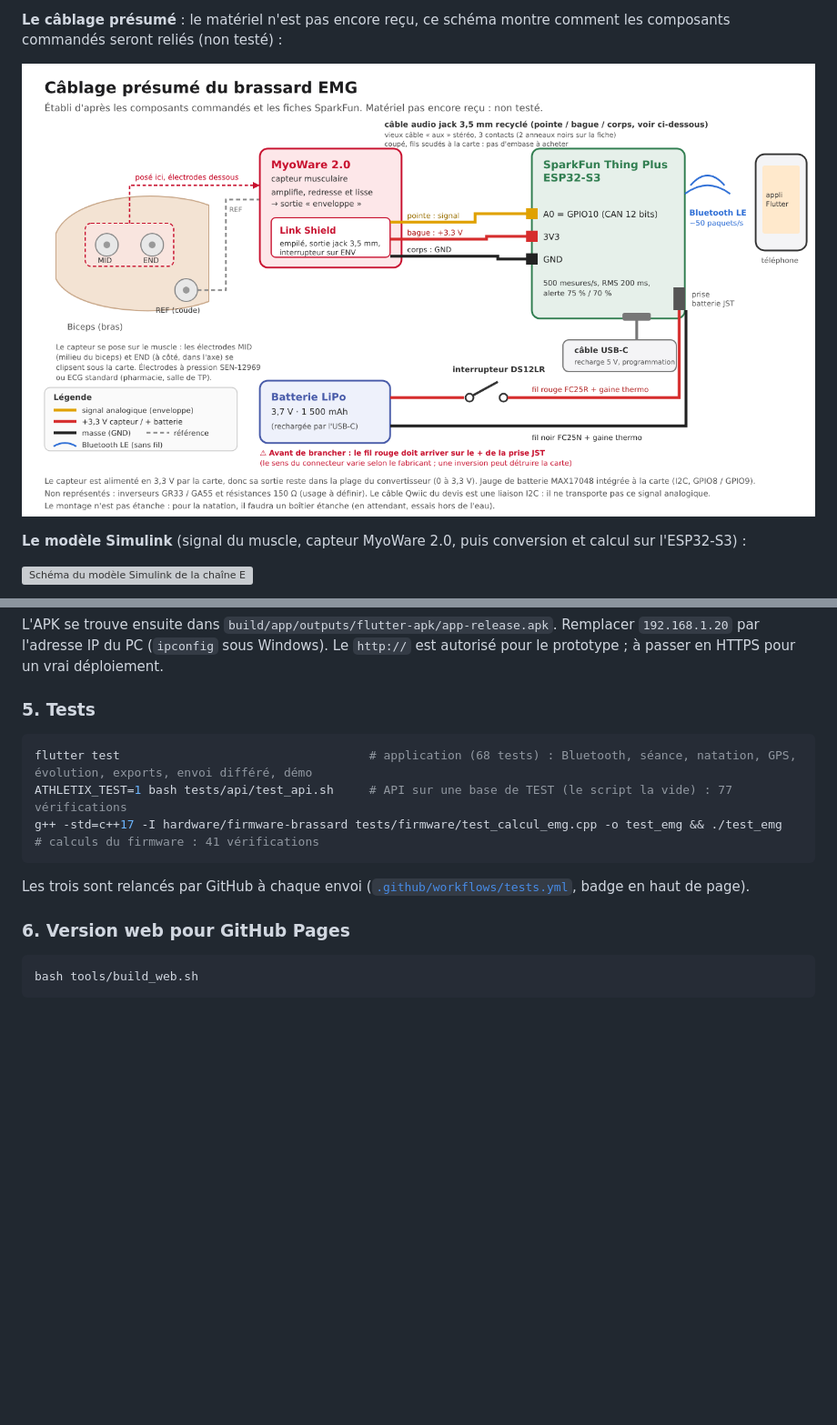
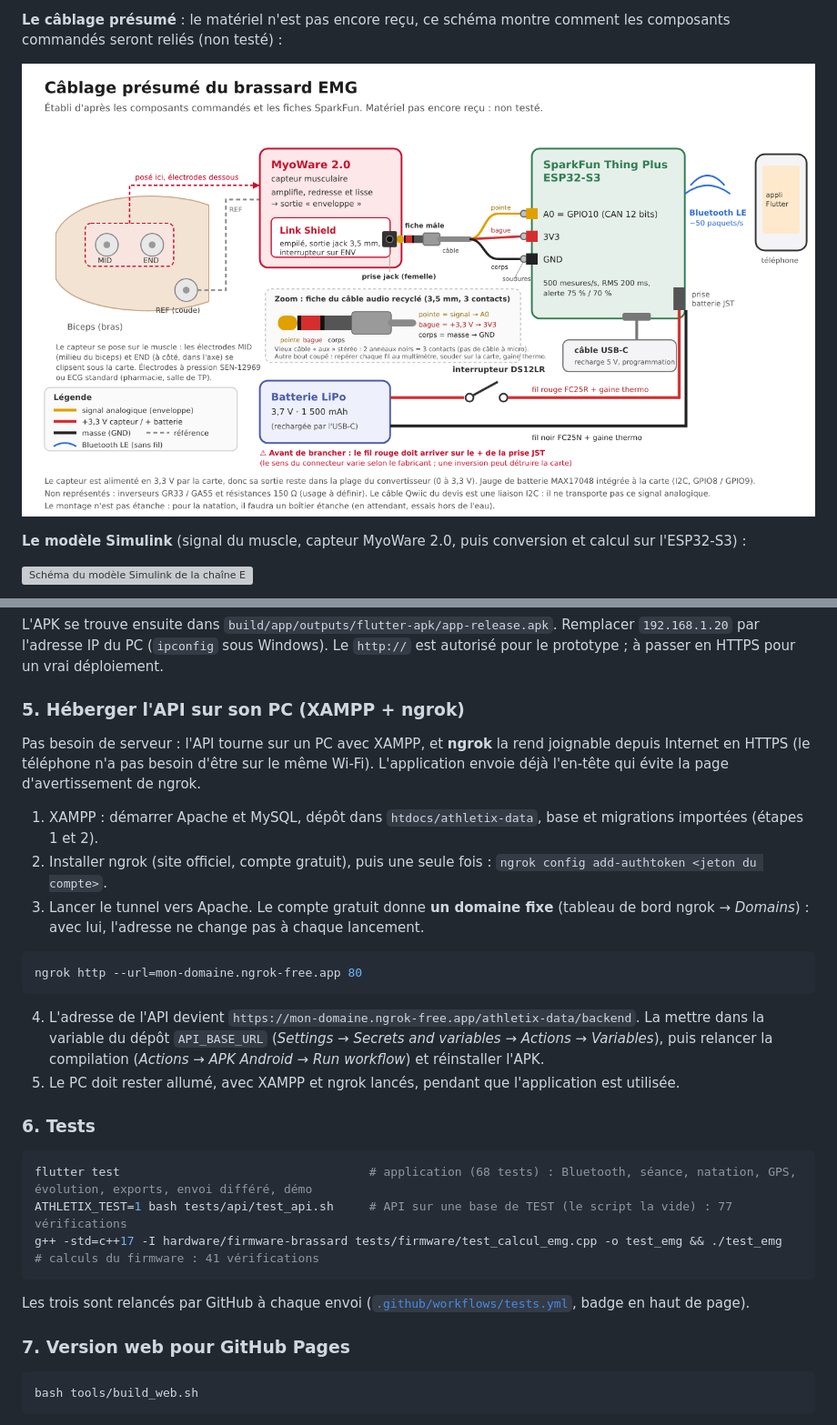
Before and after one commit to Valentin-Auger-Laboratoire/athletix-data, a Markdown page: README.md, 2 parts joined by grey strips. Shown at 91% size. Rendered like a GitHub page; pictures changed too: hardware/cablage-presume.png; blank space fills up the shorter version; grey boxes are pictures that could not be loaded.

Commit message:
Schéma : câble jack dessiné (prise du Link Shield, fiche mâle, câble, 3 soudures, zoom sur la fiche) ; Gantt affiché dans le README ; hébergement de l'API sur un PC avec XAMPP et ngrok

````diff
--- a/README.md
+++ b/README.md
@@ -185,7 +197,19 @@ flutter build apk --release --dart-define=API_BASE_URL=http://192.168.1.20/athle
 ```
 L'APK se trouve ensuite dans `build/app/outputs/flutter-apk/app-release.apk`. Remplacer `192.168.1.20` par l'adresse IP du PC (`ipconfig` sous Windows). Le `http://` est autorisé pour le prototype ; à passer en HTTPS pour un vrai déploiement.
 
-### 5. Tests
+### 5. Héberger l'API sur son PC (XAMPP + ngrok)
+
+Pas besoin de serveur : l'API tourne sur un PC avec XAMPP, et **ngrok** la rend joignable depuis Internet en HTTPS (le téléphone n'a pas besoin d'être sur le même Wi-Fi). L'application envoie déjà l'en-tête qui évite la page d'avertissement de ngrok.
+1. XAMPP : démarrer Apache et MySQL, dépôt dans `htdocs/athletix-data`, base et migrations importées (étapes 1 et 2).
+2. Installer ngrok (site officiel, compte gratuit), puis une seule fois : `ngrok config add-authtoken <jeton du compte>`.
+3. Lancer le tunnel vers Apache. Le compte gratuit donne **un domaine fixe** (tableau de bord ngrok → *Domains*) : avec lui, l'adresse ne change pas à chaque lancement.
+```bash
+ngrok http --url=mon-domaine.ngrok-free.app 80
+```
+4. L'adresse de l'API devient `https://mon-domaine.ngrok-free.app/athletix-data/backend`. La mettre dans la variable du dépôt `API_BASE_URL` (*Settings → Secrets and variables → Actions → Variables*), puis relancer la compilation (*Actions → APK Android → Run workflow*) et réinstaller l'APK.
+5. Le PC doit rester allumé, avec XAMPP et ngrok lancés, pendant que l'application est utilisée.
+
+### 6. Tests
 ```bash
 flutter test                                   # application (68 tests) : Bluetooth, séance, natation, GPS, évolution, exports, envoi différé, démo
 ATHLETIX_TEST=1 bash tests/api/test_api.sh     # API sur une base de TEST (le script la vide) : 77 vérifications
@@ -193,7 +217,7 @@ g++ -std=c++17 -I hardware/firmware-brassard tests/firmware/test_calcul_emg.cpp
 ```
 Les trois sont relancés par GitHub à chaque envoi ([`.github/workflows/tests.yml`](.github/workflows/tests.yml), badge en haut de page).
 
-### 6. Version web pour GitHub Pages
+### 7. Version web pour GitHub Pages
 ```bash
 bash tools/build_web.sh
 ```
````
Also changed, not shown: other parts of README.md (+17 -4 lines), FEUILLE-DE-ROUTE.md (+1 -0 lines), 1 other file.
